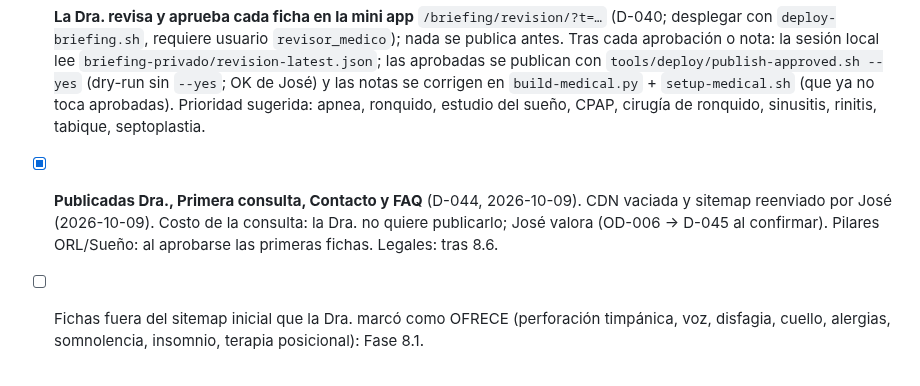
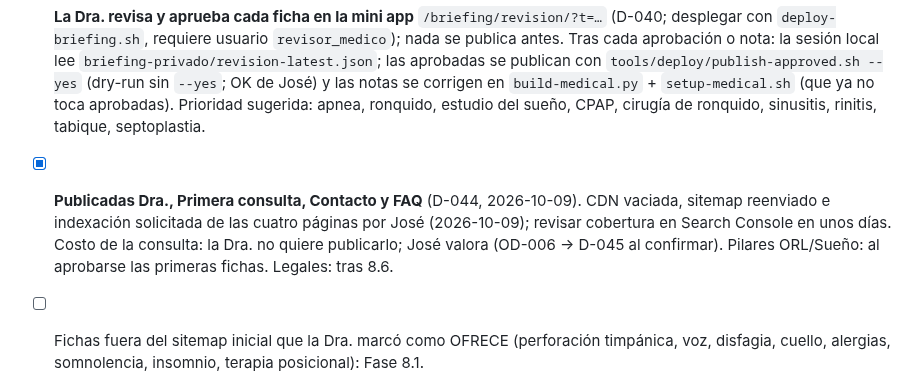
Before and after one commit to bellorin-apps/Irinaweb, a Markdown page: NEXT.md, the part around the change. Drawn GitHub-style.

Commit message:
NEXT: indexación solicitada de las cuatro páginas
Co-Authored-By: Claude Fable 5.1 <noreply@anthropic.com>
Claude-Session: https://claude.ai/code/session_01P2pMHfo6sjjDF1P9dmdq9w

```diff
--- a/NEXT.md
+++ b/NEXT.md
@@ -6,7 +6,7 @@
 
 - [x] La Dra. respondió briefing y fichas (2026-10-09). **23 fichas redactadas con todos los campos** (`tools/content/medical-drafts.json`, D-039); cargadas en WP por la sesión local (2026-10-09): condiciones 244–256 y 205, tratamientos 257–264 y 293, recursos 286/319/320, todas en borrador; credencial 287 con el cargo de la Dra.
 - [ ] **La Dra. revisa y aprueba cada ficha en la mini app** `/briefing/revision/?t=…` (D-040; desplegar con `deploy-briefing.sh`, requiere usuario `revisor_medico`); nada se publica antes. Tras cada aprobación o nota: la sesión local lee `briefing-privado/revision-latest.json`; las aprobadas se publican con `tools/deploy/publish-approved.sh --yes` (dry-run sin `--yes`; OK de José) y las notas se corrigen en `build-medical.py` + `setup-medical.sh` (que ya no toca aprobadas). Prioridad sugerida: apnea, ronquido, estudio del sueño, CPAP, cirugía de ronquido, sinusitis, rinitis, tabique, septoplastia.
-- [x] **Publicadas Dra., Primera consulta, Contacto y FAQ** (D-044, 2026-10-09). CDN vaciada y sitemap reenviado por José (2026-10-09). Costo de la consulta: la Dra. no quiere publicarlo; José valora (OD-006 → D-045 al confirmar). Pilares ORL/Sueño: al aprobarse las primeras fichas. Legales: tras 8.6.
+- [x] **Publicadas Dra., Primera consulta, Contacto y FAQ** (D-044, 2026-10-09). CDN vaciada, sitemap reenviado e indexación solicitada de las cuatro páginas por José (2026-10-09); revisar cobertura en Search Console en unos días. Costo de la consulta: la Dra. no quiere publicarlo; José valora (OD-006 → D-045 al confirmar). Pilares ORL/Sueño: al aprobarse las primeras fichas. Legales: tras 8.6.
 - [ ] Fichas fuera del sitemap inicial que la Dra. marcó como OFRECE (perforación timpánica, voz, disfagia, cuello, alergias, somnolencia, insomnio, terapia posicional): Fase 8.1.
 - [ ] Artículos pedidos por la Dra. (oídos, postoperatorio de amígdalas, nariz): esqueletos en borrador; ella dicta el contenido (1–2 al mes).
 - [x] Aviso de Funcionamiento 2026 publicado (2619015036A00445).
```
